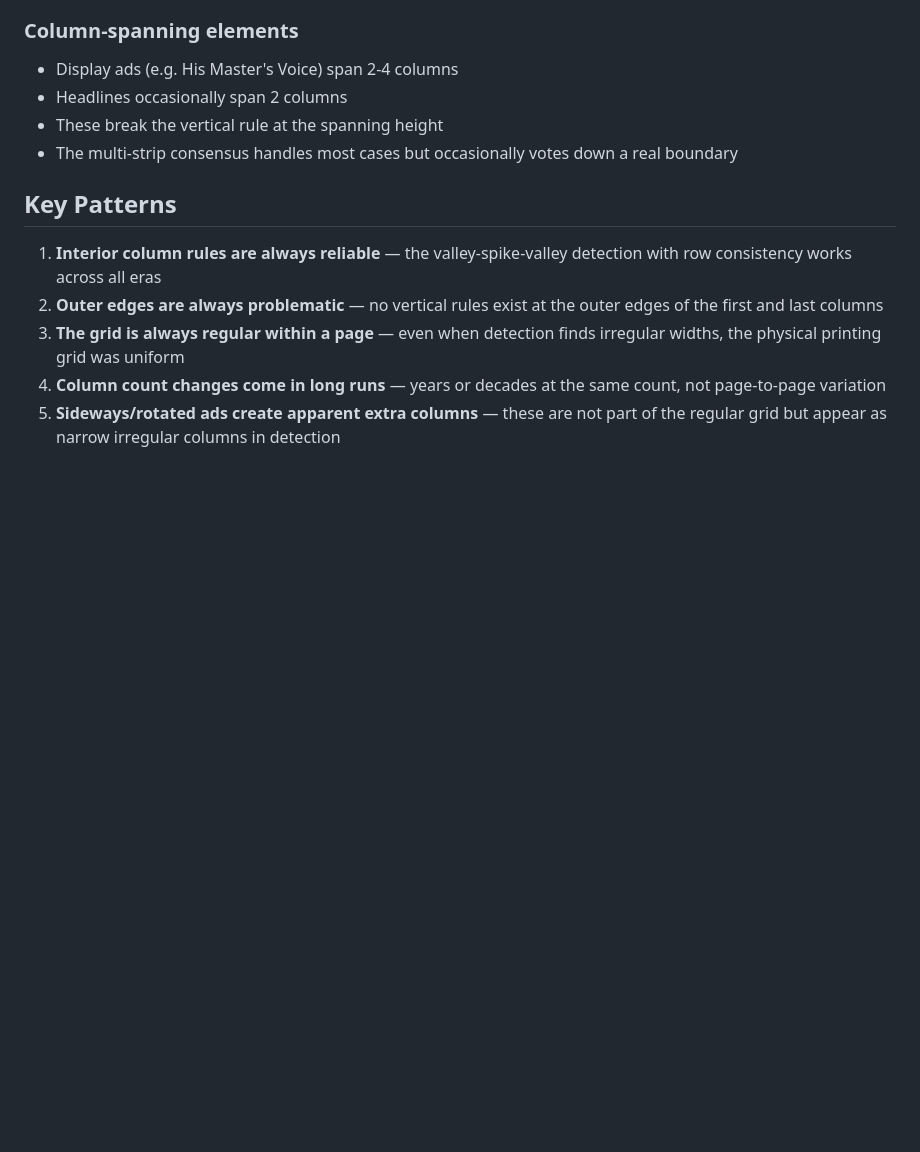
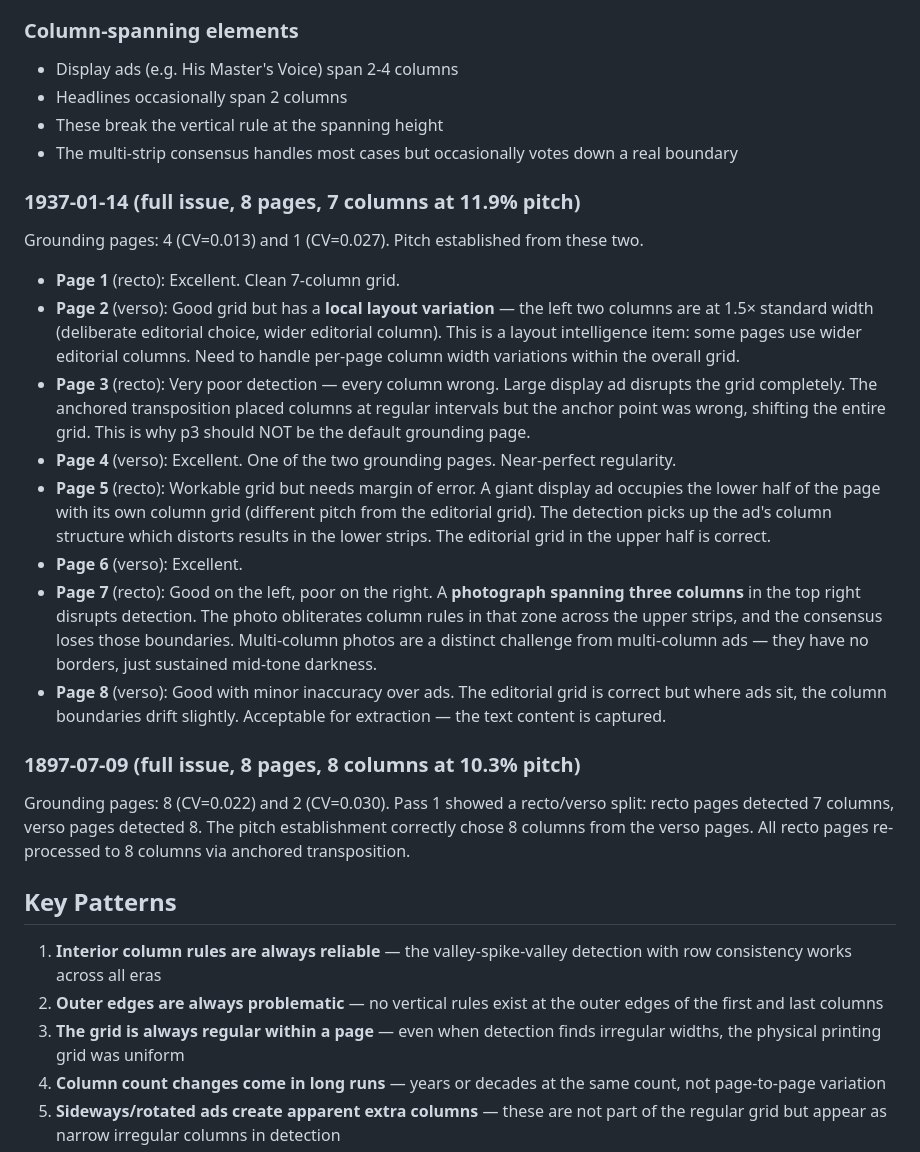
Before and after one commit to surfimpress/MVTMcols, a Markdown page: instructions/layout_observations.md, the part around the change. Rendered like a GitHub page; blank space fills up the shorter version.

Commit message:
Document 1937 and 1897 issue observations from user review
1937-01-14 (7 cols, 11.9% pitch):
- P1, P4, P6: excellent
- P2: good grid but editorial uses 1.5x width left columns (layout variation)
- P3: every column wrong — large ad, bad anchor point
- P5: workable but giant ad in lower half has own column grid
- P7: good left, poor right — 3-column photo disrupts detection
- P8: good with minor drift over ads

1897-07-09 (8 cols, 10.3% pitch):
- All pages processed, recto/verso split resolved by pitch establishment

Key new observations:
- Multi-column photos (no borders, mid-tone) are distinct from ads
- Editorial columns sometimes deliberately wider (1.5x)
- Ads in lower half can have their own column grid at different pitch

Co-Authored-By: Claude Opus 4.6 (1M context) <noreply@anthropic.com>

```diff
--- a/instructions/layout_observations.md
+++ b/instructions/layout_observations.md
@@ -87,6 +87,23 @@ Field notes from processing pages across the Almonte Gazette's 145-year run. Doc
 - These break the vertical rule at the spanning height
 - The multi-strip consensus handles most cases but occasionally votes down a real boundary
 
+### 1937-01-14 (full issue, 8 pages, 7 columns at 11.9% pitch)
+
+Grounding pages: 4 (CV=0.013) and 1 (CV=0.027). Pitch established from these two.
+
+- **Page 1** (recto): Excellent. Clean 7-column grid.
+- **Page 2** (verso): Good grid but has a **local layout variation** — the left two columns are at 1.5× standard width (deliberate editorial choice, wider editorial column). This is a layout intelligence item: some pages use wider editorial columns. Need to handle per-page column width variations within the overall grid.
+- **Page 3** (recto): Very poor detection — every column wrong. Large display ad disrupts the grid completely. The anchored transposition placed columns at regular intervals but the anchor point was wrong, shifting the entire grid. This is why p3 should NOT be the default grounding page.
+- **Page 4** (verso): Excellent. One of the two grounding pages. Near-perfect regularity.
+- **Page 5** (recto): Workable grid but needs margin of error. A giant display ad occupies the lower half of the page with its own column grid (different pitch from the editorial grid). The detection picks up the ad's column structure which distorts results in the lower strips. The editorial grid in the upper half is correct.
+- **Page 6** (verso): Excellent.
+- **Page 7** (recto): Good on the left, poor on the right. A **photograph spanning three columns** in the top right disrupts detection. The photo obliterates column rules in that zone across the upper strips, and the consensus loses those boundaries. Multi-column photos are a distinct challenge from multi-column ads — they have no borders, just sustained mid-tone darkness.
+- **Page 8** (verso): Good with minor inaccuracy over ads. The editorial grid is correct but where ads sit, the column boundaries drift slightly. Acceptable for extraction — the text content is captured.
+
+### 1897-07-09 (full issue, 8 pages, 8 columns at 10.3% pitch)
+
+Grounding pages: 8 (CV=0.022) and 2 (CV=0.030). Pass 1 showed a recto/verso split: recto pages detected 7 columns, verso pages detected 8. The pitch establishment correctly chose 8 columns from the verso pages. All recto pages re-processed to 8 columns via anchored transposition.
+
 ## Key Patterns
 
 1. **Interior column rules are always reliable** — the valley-spike-valley detection with row consistency works across all eras
```
